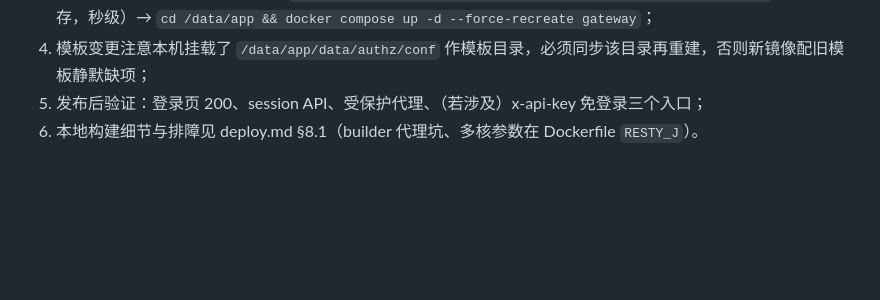
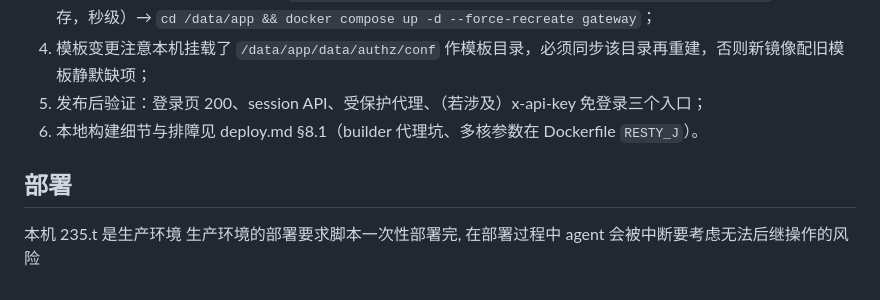
Before and after one commit to yorkane/authz, a Markdown page: AGENTS.MD, the part around the change. Drawn GitHub-style; blank space fills up the shorter version.

Commit message:
docs(agents): 记录本机 235.t 为生产环境与一次性部署脚本要求

```diff
--- a/AGENTS.MD
+++ b/AGENTS.MD
@@ -83,3 +83,7 @@ playwright-cli run-code "async page => {
 4. 模板变更注意本机挂载了 `/data/app/data/authz/conf` 作模板目录，必须同步该目录再重建，否则新镜像配旧模板静默缺项；
 5. 发布后验证：登录页 200、session API、受保护代理、（若涉及）x-api-key 免登录三个入口；
 6. 本地构建细节与排障见 deploy.md §8.1（builder 代理坑、多核参数在 Dockerfile `RESTY_J`）。
+
+## 部署
+本机 235.t 是生产环境
+生产环境的部署要求脚本一次性部署完, 在部署过程中 agent 会被中断要考虑无法后继操作的风险
```
